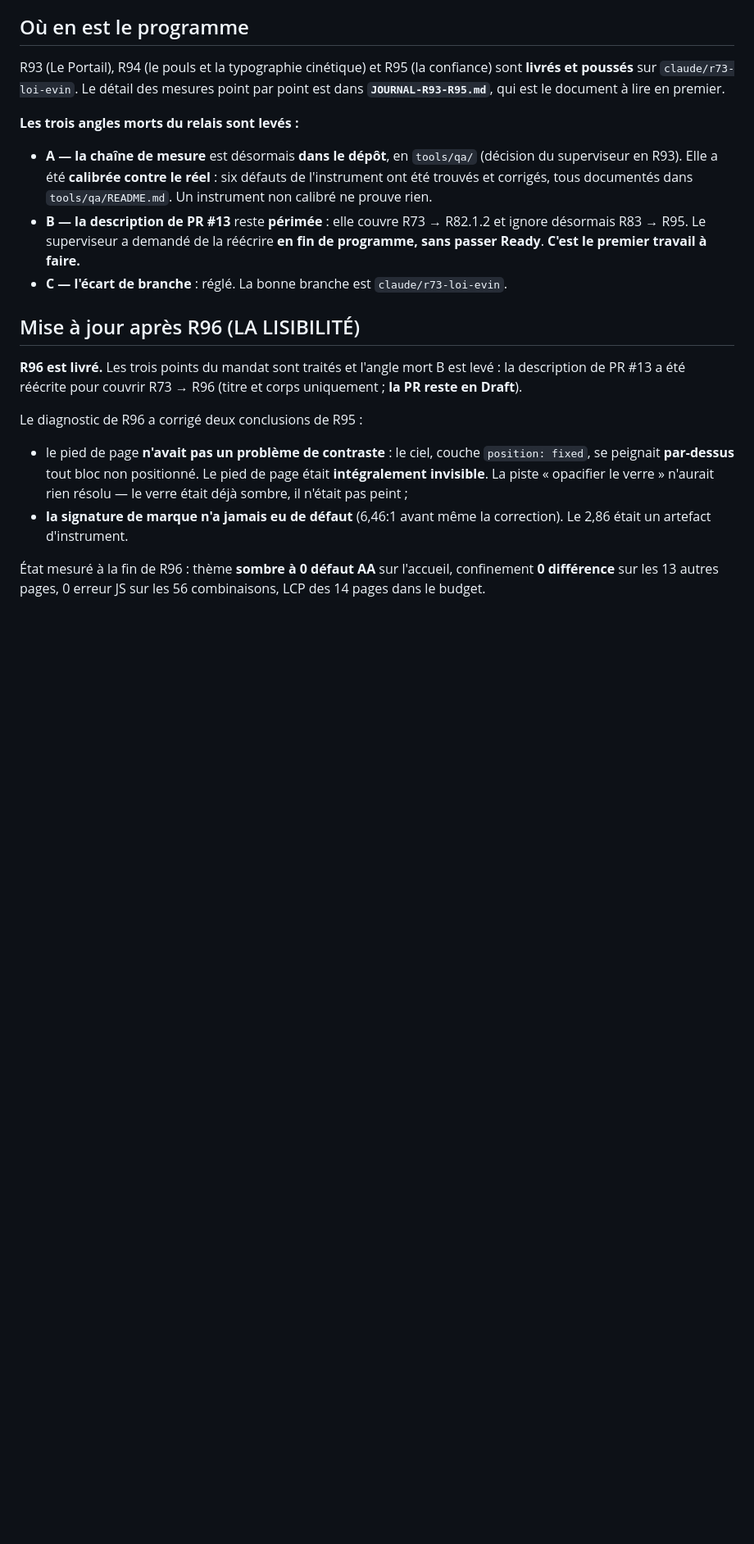
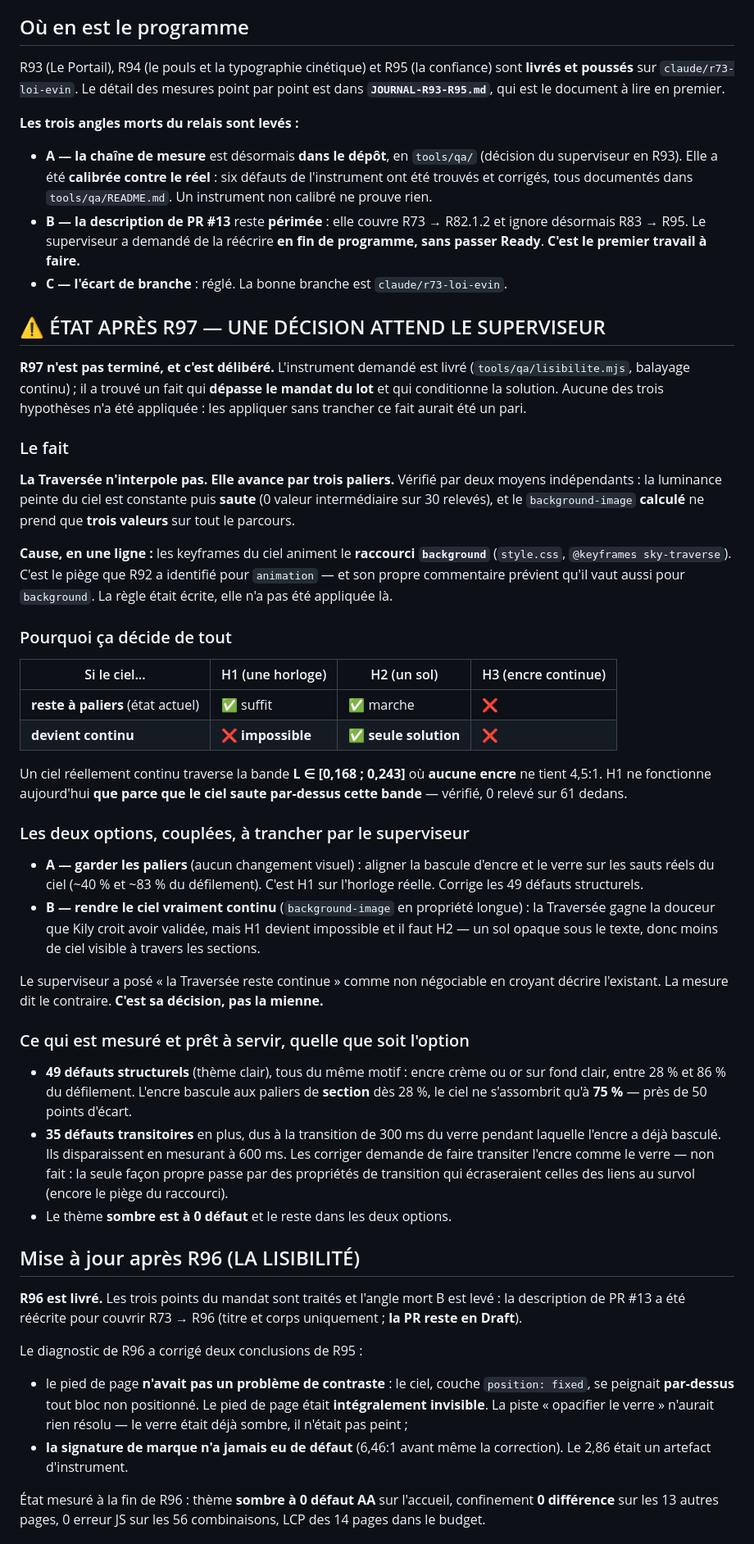
Before and after one commit to rododo97141/boutique-syf, a Markdown page: PASSATION-R93.md, the part around the change. Shown at 82% size. GitHub-like rendering; blank space fills up the shorter version.

Commit message:
PASSATION — R97 s'arrete sur une decision qui appartient au superviseur
L'instrument demande est livre et il a trouve mieux qu'un reglage : la
Traversee n'interpole pas, elle avance par trois paliers, et la cause
tient en un raccourci CSS. Les trois hypotheses dependent entierement de
ce fait — H1 ne marche aujourd'hui que parce que le ciel saute par-dessus
la bande ou aucune encre ne tient.

Deux options couplees, chacune avec son prix, documentees avec leurs
mesures. Aucune appliquee : le superviseur a pose la continuite du ciel
comme non negociable en croyant decrire l'existant, la mesure dit le
contraire. Trancher a sa place aurait ete un pari.

```diff
--- a/PASSATION-R93.md
+++ b/PASSATION-R93.md
@@ -21,6 +21,63 @@ mesures point par point est dans **`JOURNAL-R93-R95.md`**, qui est le document
   et ignore désormais R83 → R95. Le superviseur a demandé de la réécrire **en fin
   de programme, sans passer Ready**. **C'est le premier travail à faire.**
 - **C — l'écart de branche** : réglé. La bonne branche est `claude/r73-loi-evin`.
+
+## ⚠ ÉTAT APRÈS R97 — UNE DÉCISION ATTEND LE SUPERVISEUR
+
+**R97 n'est pas terminé, et c'est délibéré.** L'instrument demandé est livré
+(`tools/qa/lisibilite.mjs`, balayage continu) ; il a trouvé un fait qui **dépasse
+le mandat du lot** et qui conditionne la solution. Aucune des trois hypothèses
+n'a été appliquée : les appliquer sans trancher ce fait aurait été un pari.
+
+### Le fait
+
+**La Traversée n'interpole pas. Elle avance par trois paliers.** Vérifié par deux
+moyens indépendants : la luminance peinte du ciel est constante puis **saute**
+(0 valeur intermédiaire sur 30 relevés), et le `background-image` **calculé** ne
+prend que **trois valeurs** sur tout le parcours.
+
+**Cause, en une ligne :** les keyframes du ciel animent le **raccourci
+`background`** (`style.css`, `@keyframes sky-traverse`). C'est le piège que R92 a
+identifié pour `animation` — et son propre commentaire prévient qu'il vaut aussi
+pour `background`. La règle était écrite, elle n'a pas été appliquée là.
+
+### Pourquoi ça décide de tout
+
+| Si le ciel… | H1 (une horloge) | H2 (un sol) | H3 (encre continue) |
+|---|---|---|---|
+| **reste à paliers** (état actuel) | ✅ suffit | ✅ marche | ❌ |
+| **devient continu** | ❌ **impossible** | ✅ **seule solution** | ❌ |
+
+Un ciel réellement continu traverse la bande **L ∈ [0,168 ; 0,243]** où **aucune
+encre** ne tient 4,5:1. H1 ne fonctionne aujourd'hui **que parce que le ciel saute
+par-dessus cette bande** — vérifié, 0 relevé sur 61 dedans.
+
+### Les deux options, couplées, à trancher par le superviseur
+
+- **A — garder les paliers** (aucun changement visuel) : aligner la bascule
+  d'encre et le verre sur les sauts réels du ciel (~40 % et ~83 % du défilement).
+  C'est H1 sur l'horloge réelle. Corrige les 49 défauts structurels.
+- **B — rendre le ciel vraiment continu** (`background-image` en propriété
+  longue) : la Traversée gagne la douceur que Kily croit avoir validée, mais H1
+  devient impossible et il faut H2 — un sol opaque sous le texte, donc moins de
+  ciel visible à travers les sections.
+
+Le superviseur a posé « la Traversée reste continue » comme non négociable en
+croyant décrire l'existant. La mesure dit le contraire. **C'est sa décision, pas
+la mienne.**
+
+### Ce qui est mesuré et prêt à servir, quelle que soit l'option
+
+- **49 défauts structurels** (thème clair), tous du même motif : encre crème ou or
+  sur fond clair, entre 28 % et 86 % du défilement. L'encre bascule aux paliers de
+  **section** dès 28 %, le ciel ne s'assombrit qu'à **75 %** — près de 50 points
+  d'écart.
+- **35 défauts transitoires** en plus, dus à la transition de 300 ms du verre
+  pendant laquelle l'encre a déjà basculé. Ils disparaissent en mesurant à
+  600 ms. Les corriger demande de faire transiter l'encre comme le verre — non
+  fait : la seule façon propre passe par des propriétés de transition qui
+  écraseraient celles des liens au survol (encore le piège du raccourci).
+- Le thème **sombre est à 0 défaut** et le reste dans les deux options.
 
 ## Mise à jour après R96 (LA LISIBILITÉ)
 
```
